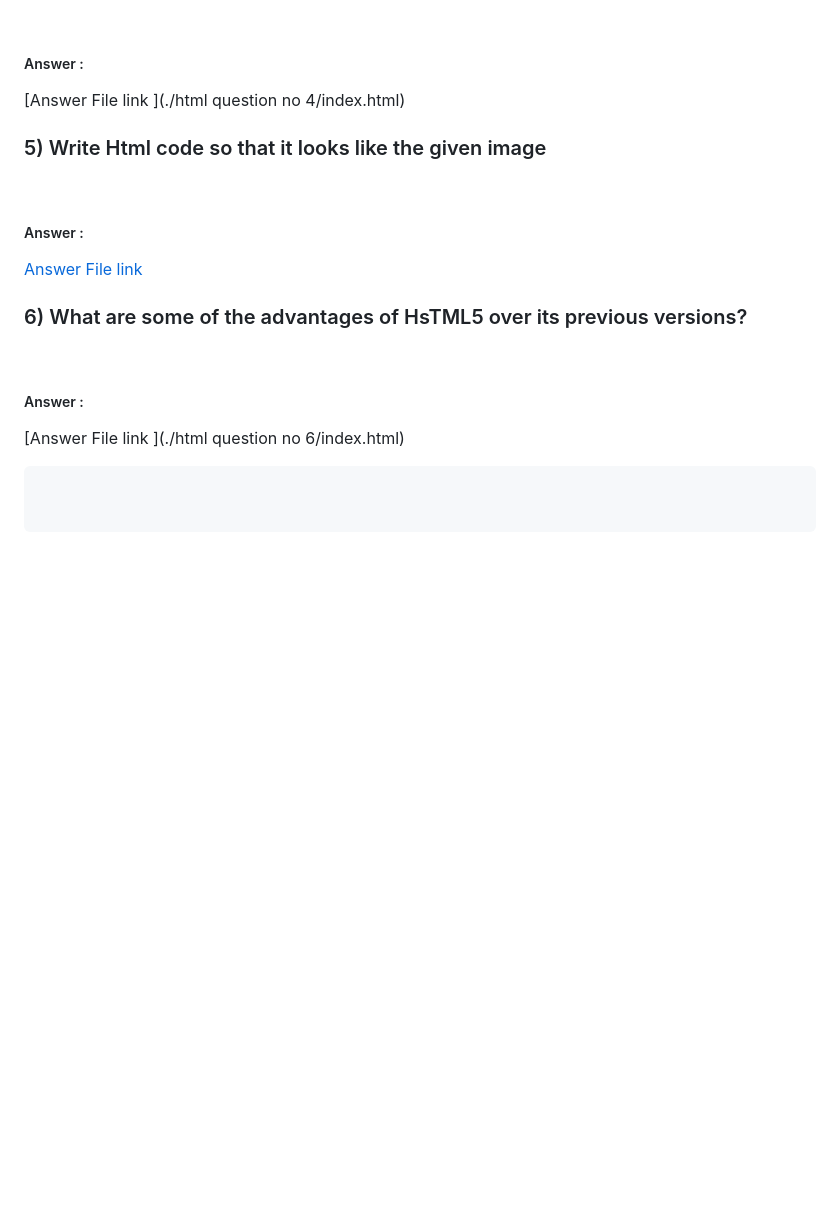
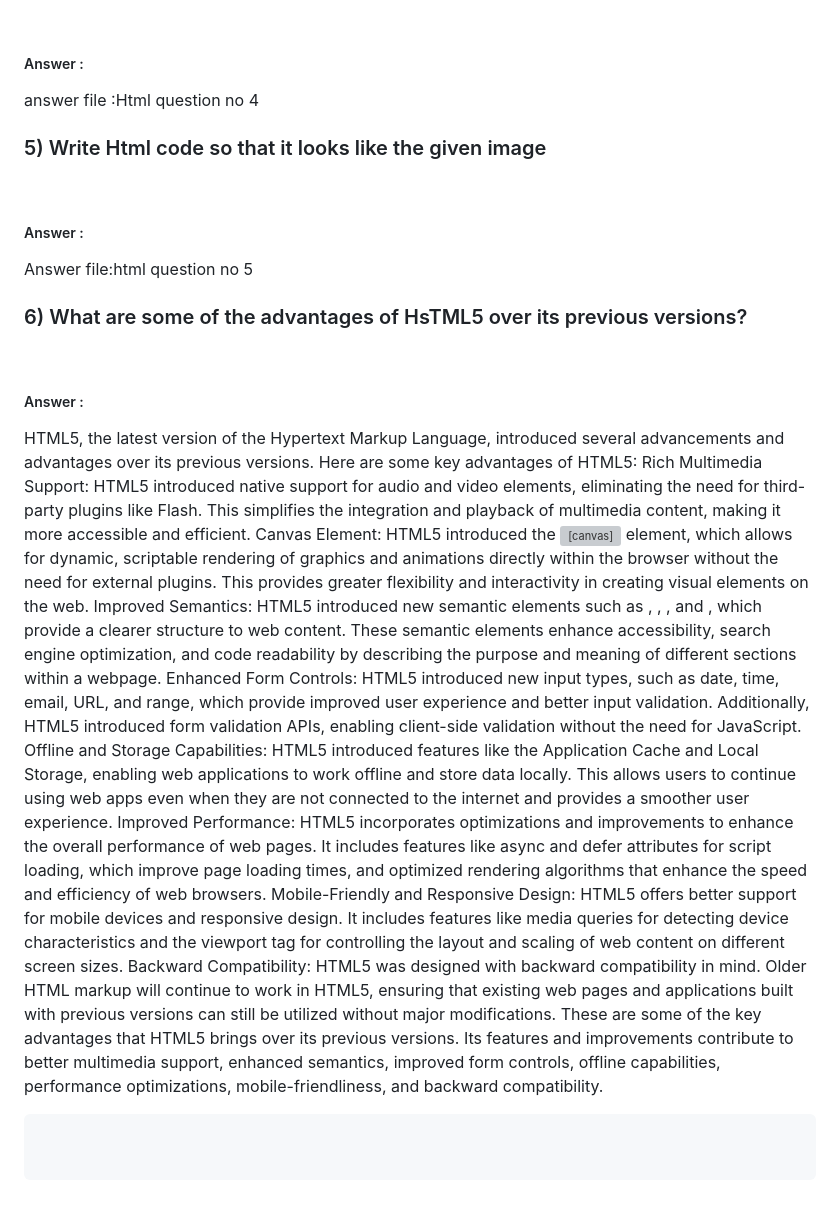
Before and after one commit to ChinmaySohony/Placement-assistance-interview-based-assignmen-questions, a Markdown page: README.md, the part around the change. GitHub-like rendering; blank space fills up the shorter version; grey boxes are pictures that could not be loaded.

````diff
--- a/README.md
+++ b/README.md
@@ -74,7 +74,7 @@ elements are the actual content within those containers.
 <br>
 
 ##### Answer :
-[Answer File link ](./html question no 4/index.html)
+answer file :Html question no 4
 <br>
 
 ### 5) Write Html code so that it looks like the given image
@@ -82,7 +82,7 @@ elements are the actual content within those containers.
 <br>
 
 ##### Answer :
-[Answer File link ](./HTML-Questions-5/index.html)
+Answer file:html question no 5
 <br>
 
 ### 6) What are some of the advantages of HsTML5 over its previous versions?
@@ -90,6 +90,38 @@ elements are the actual content within those containers.
 <br>
 
 ##### Answer :
-[Answer File link ](./html question no 6/index.html)
+HTML5, the latest version of the Hypertext Markup Language, introduced several advancements and
+advantages over its previous versions. Here are some key advantages of HTML5:
+Rich Multimedia Support: HTML5 introduced native support for audio and video elements,
+eliminating the need for third-party plugins like Flash. This simplifies the integration and playback of
+multimedia content, making it more accessible and efficient.
+Canvas Element: HTML5 introduced the <canvas> element, which allows for dynamic, scriptable
+rendering of graphics and animations directly within the browser without the need for external
+plugins. This provides greater flexibility and interactivity in creating visual elements on the web.
+Improved Semantics: HTML5 introduced new semantic elements such as <header>, <nav>, <footer>,
+and <article>, which provide a clearer structure to web content. These semantic elements enhance
+accessibility, search engine optimization, and code readability by describing the purpose and
+meaning of different sections within a webpage.
+Enhanced Form Controls: HTML5 introduced new input types, such as date, time, email, URL, and
+range, which provide improved user experience and better input validation. Additionally, HTML5
+introduced form validation APIs, enabling client-side validation without the need for JavaScript.
+Offline and Storage Capabilities: HTML5 introduced features like the Application Cache and Local
+Storage, enabling web applications to work offline and store data locally. This allows users to
+continue using web apps even when they are not connected to the internet and provides a smoother
+user experience.
+Improved Performance: HTML5 incorporates optimizations and improvements to enhance the
+overall performance of web pages. It includes features like async and defer attributes for script
+loading, which improve page loading times, and optimized rendering algorithms that enhance the
+speed and efficiency of web browsers.
+Mobile-Friendly and Responsive Design: HTML5 offers better support for mobile devices and
+responsive design. It includes features like media queries for detecting device characteristics and the
+<meta> viewport tag for controlling the layout and scaling of web content on different screen sizes.
+Backward Compatibility: HTML5 was designed with backward compatibility in mind. Older HTML
+markup will continue to work in HTML5, ensuring that existing web pages and applications built with
+previous versions can still be utilized without major modifications.
+These are some of the key advantages that HTML5 brings over its previous versions. Its features and
+improvements contribute to better multimedia support, enhanced semantics, improved form
+controls, offline capabilities, performance optimizations, mobile-friendliness, and backward
+compatibility.
 
 ```
````
